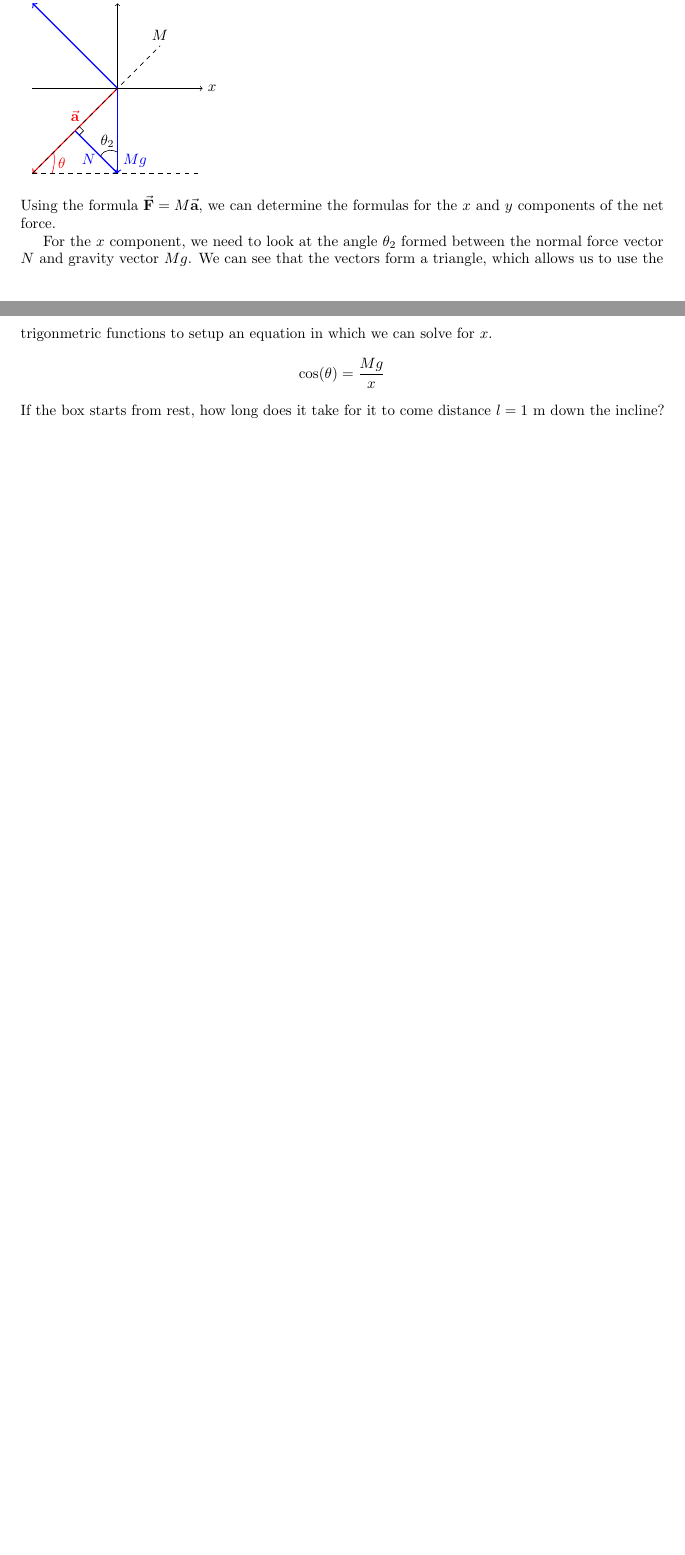
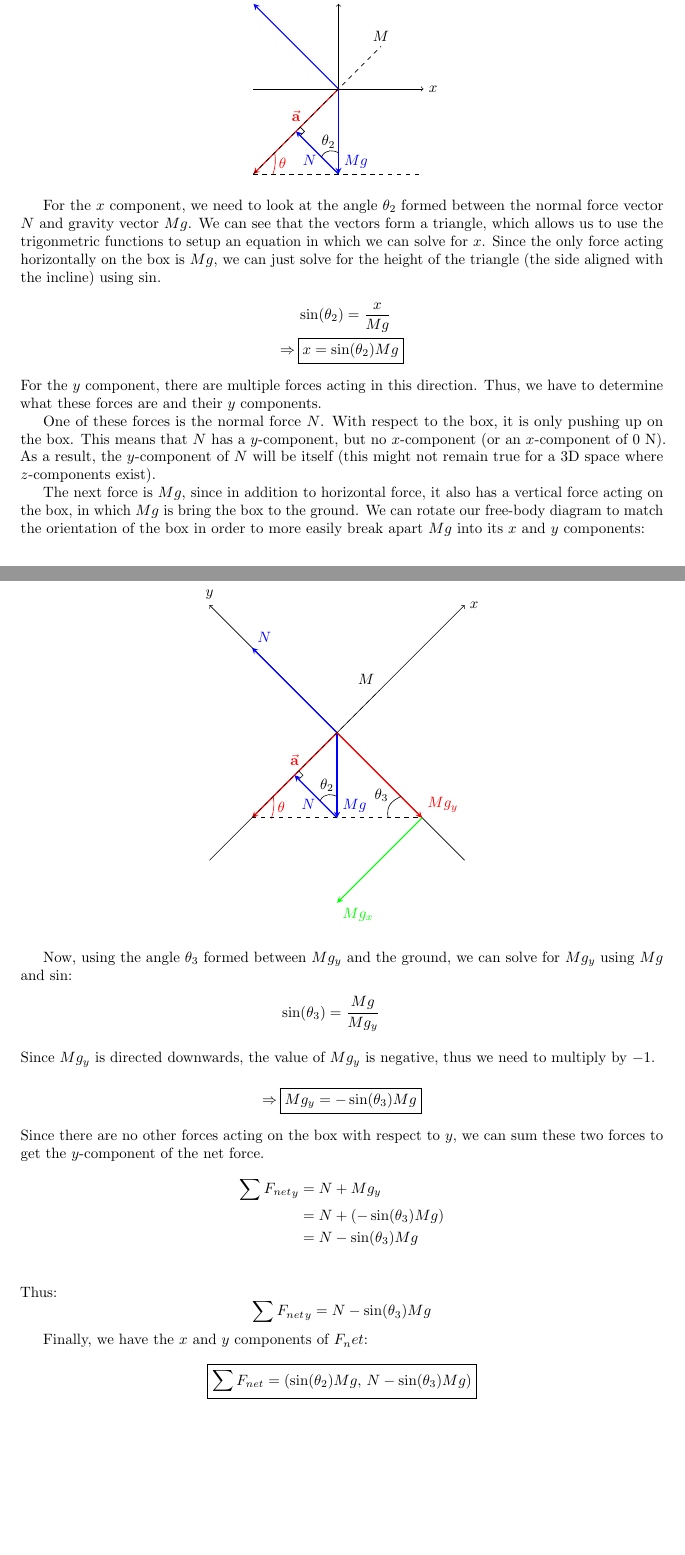
Before and after one commit to GameAddict23/Physics_Notes, a LaTeX document (Code/notes5.tex): two parts of pages 2 and 3 of 3, joined at a grey line, cut so that both start at the same text, the shorter picture padded with empty space. Compiled offline with pdfLaTeX.

Commit message:
Updated note 5

```diff
--- a/Code/notes5.tex
+++ b/Code/notes5.tex
@@ -1,11 +1,8 @@
 \documentclass{article}
 
-\usepackage{amsmath}
-\usepackage{physics}
+\usepackage{amsmath, physics, gensymb, microtype, float, multicol}
 \usepackage{tikz, tikz-3dplot, pgfplots}
-\usepackage{microtype}
-\usepackage[letterpaper]{geometry}
-\usepackage{float}
+\usepackage[letterpaper, bottom=1in]{geometry}
 
 \pgfplotsset{compat=newest}
 
@@ -110,17 +135,72 @@ We can draw a free-body diagram to model the forces acting on the box with mass
     \end{tikzpicture}
 \end{figure}
 
-\noindent Using the formula $\va{F}=M\va{a}$, we can determine the formulas for the
-$x$ and $y$ components of the net force.
-
 For the $x$ component, we need to look at the angle $\theta_2$ formed between the
 normal force vector $N$ and gravity vector $Mg$. We can see
-that the vectors form a triangle, which allows us to use the trigonmetric
-functions to setup an equation in which we can solve for $x$.
-\[ \cos(\theta) = \frac{Mg}{x}\]
+that the vectors form a triangle, which allows us to use the trigonmetric functions
+to setup an equation in which we can solve for $x$.
+Since the only force acting horizontally on the box is $Mg$,
+we can just solve for the height of the triangle (the side aligned with the incline) using
+$\sin$.
+\begin{align*}
+    &\sin(\theta_2) = \frac{x}{Mg} \\
+    \Rightarrow \, &\boxed{x = \sin(\theta_2)Mg}
+\end{align*}
+For the $y$ component, there are multiple forces acting in this direction. Thus, we have to
+determine what these forces are and their $y$ components.
 
-\noindent If the box starts from rest, how long does it take
-for it to come distance $l=1$ m down the incline?
+One of these forces is the normal force $N$. With respect to the box, it is only
+pushing up on the box. This means that $N$ has a $y$-component, but no $x$-component (or an $x$-component of 0 N).
+As a result, the $y$-component of $N$ will be itself (this might not remain true for a 3D space where
+$z$-components exist).
+
+The next force is $Mg$, since in addition to horizontal force, it also has a vertical force
+acting on the box, in which $Mg$ is bring the box to the ground. We can rotate our free-body
+diagram to match the orientation of the box in order to more easily break apart $Mg$ into its
+$x$ and $y$ components:
+\begin{figure}[H]
+    \centering
+    \begin{tikzpicture}
+        \draw[->] (-3, -3) -- (3, 3) node[right] {$x$};
+        \draw[->] (3, -3) -- (-3, 3) node[above] {$y$};
+
+        \draw[thick, blue, -stealth] (0, 0) -- (-2, 2) node[above right] {$N$};
+        \draw[thick, blue, -stealth] (0, 0) -- (0, -2) node[above right] {$Mg$};
+        \draw[thick, red, -stealth] (0, 0) -- (2, -2) node[above right] {$Mg_y$};
+        \draw[thick, green, -stealth] (2, -2) -- (0, -4) node[below right] {$Mg_x$};
+        \draw[thick, red, -stealth] (0, 0) -- (-2, -2) node[midway, yshift=10] {$\va{a}$};
+        \draw[thick, blue, stealth-] (-1, -1) -- (0, -2) node[midway, xshift = -5, yshift=-5] {$N$};
+        \draw (-0.9, -0.9) -- (-0.8, -1) -- (-0.9, -1.1);
+        \draw (0, -1.5) .. controls (-0.1, -1.45) and (-0.3, -1.4) .. (-0.4, -1.6) node[midway, yshift=6, xshift=-1] {$\theta_2$};
+        \draw (1.5, -1.5) .. controls (1.3, -1.6) and (1.15, -1.7) .. (1.2, -2) node[midway, yshift=6, xshift=-6] {$\theta_3$};
+        \draw[red] (-1.5, -1.5) arc (10:-20:1) node[midway, xshift=5] {$\theta$};
+        \draw[dashed] (-2, -2) -- (2, -2);
+        \draw[dashed] (-2, -2) -- (1, 1) node[above left] {$M$};
+    \end{tikzpicture}
+\end{figure}
+
+Now, using the angle $\theta_3$ formed between $Mg_y$ and the ground, we can solve
+for $Mg_y$ using $Mg$ and $\sin$:
+\begin{align*}
+    &\sin(\theta_3) = \frac{Mg}{Mg_y} \\
+    \intertext{Since $Mg_y$ is directed downwards, the value of $Mg_y$ is negative, thus we need to multiply by $-1$.}
+    \Rightarrow \, &\boxed{Mg_y = -\sin(\theta_3)Mg}
+\end{align*}
+Since there are no other forces acting on the box with respect to $y$, we can sum these two forces
+to get the $y$-component of the net force.
+\begin{align*}
+    \sum {F_{net}}_y &= N + Mg_y  \\
+                   &= N + (-\sin(\theta_3)Mg)  \\
+                   &= N - \sin(\theta_3)Mg  \\
+\end{align*}
+Thus:
+\[ \sum {F_{net}}_y = N - \sin(\theta_3)Mg \]
+
+Finally, we have the $x$ and $y$ components of $F_net$:
+\[ \boxed{\sum F_{net} = (\sin(\theta_2)Mg, \, N-\sin(\theta_3)Mg)} \]
+
+% \noindent If the box starts from rest, how long does it take
+% for it to come distance $l=1$ m down the incline?
 
 % You are standing distance $d=2\mathrm{m}$ from your neighbor wall.
 % The window is at height $h=1\mathrm{m}$ from the ground. You can
```
Also changed, not shown: Notes/notes5.pdf, Code/notes5.tex (64 more changed lines). Lines whose indentation alone changed are shown as unchanged.
